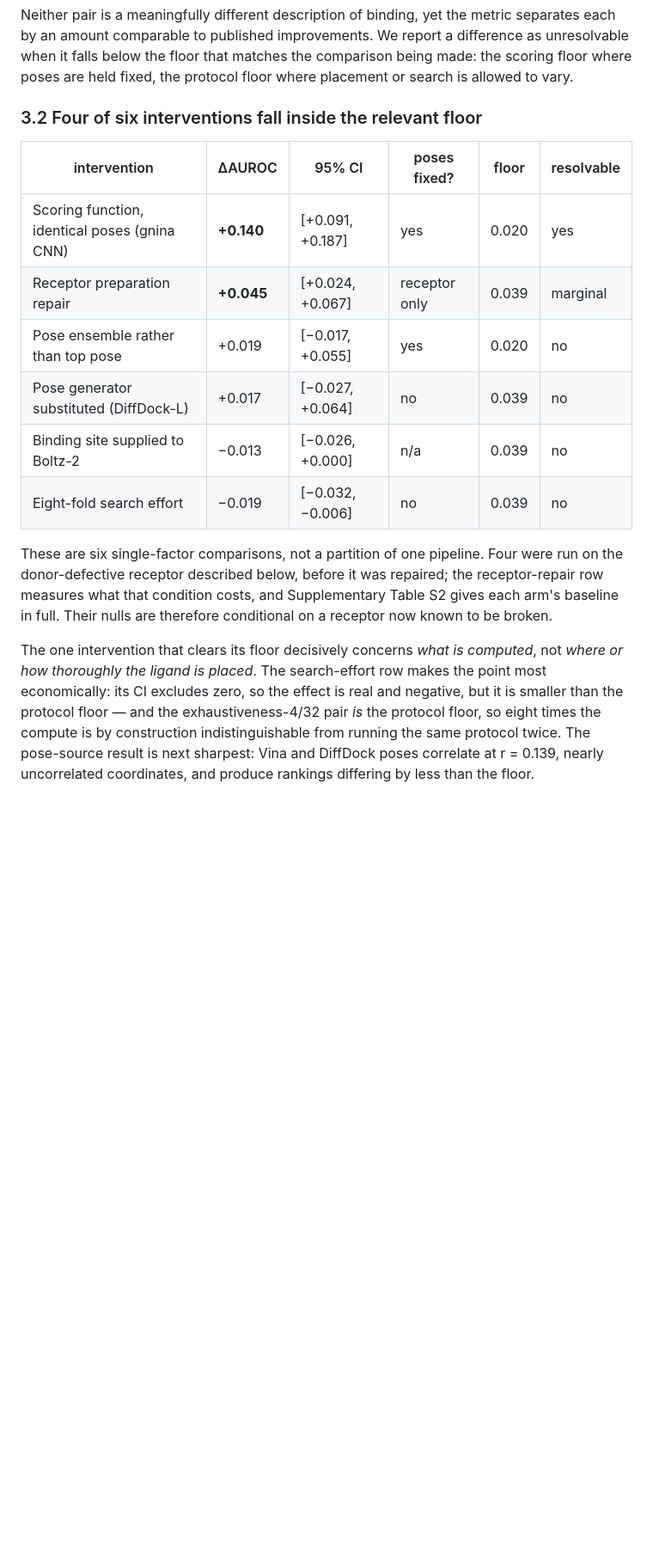
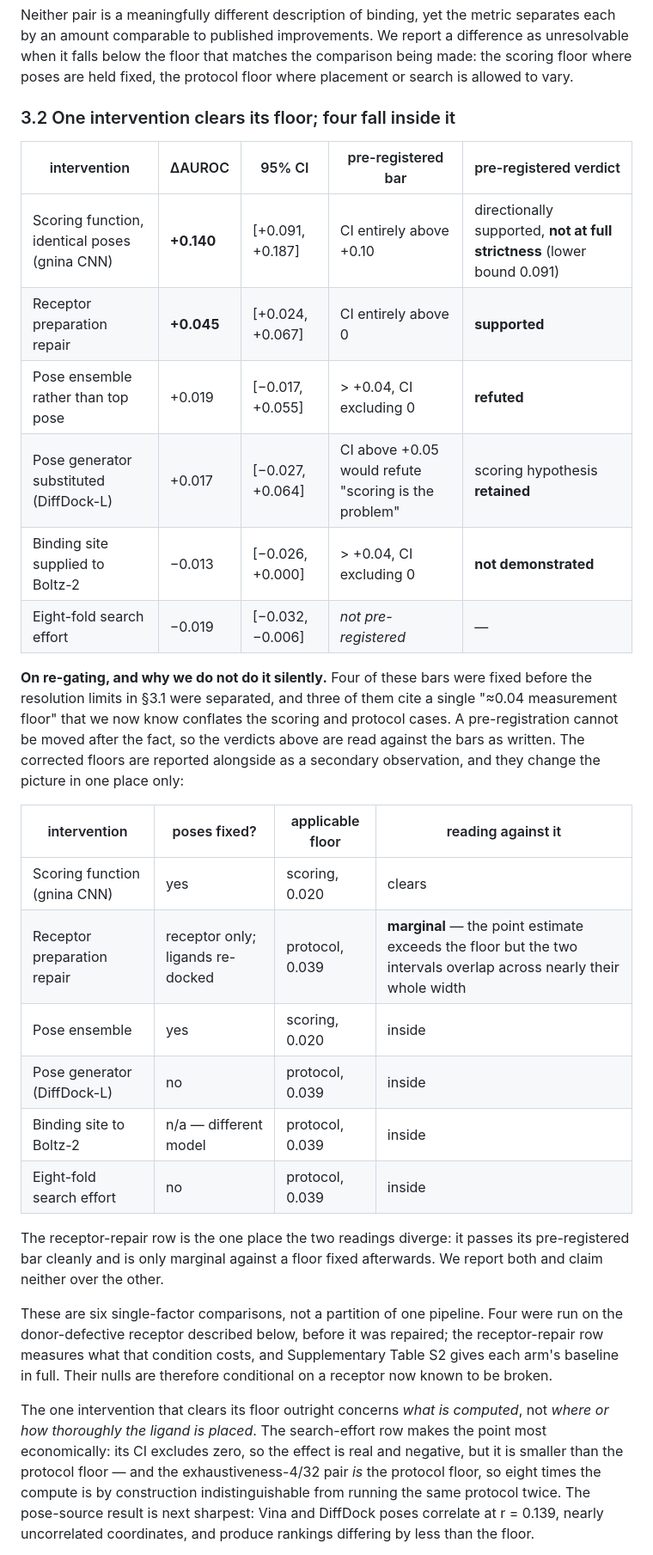
Before and after one commit to AegisMindApp/screening-decomposition, a Markdown page: docs/papers/screening_decomposition_preprint.md, the part around one of its changes. Shown at 86% size. Rendered like a GitHub page; blank space fills up the shorter version.

Commit message:
Read each arm against its own pre-registered bar; the corrected floors sit beside, not instead

```diff
--- a/docs/papers/screening_decomposition_preprint.md
+++ b/docs/papers/screening_decomposition_preprint.md
@@ -123,26 +126,46 @@ an amount comparable to published improvements. We report a difference as unreso
 falls below the floor that matches the comparison being made: the scoring floor where poses are
 held fixed, the protocol floor where placement or search is allowed to vary.
 
-### 3.2 Four of six interventions fall inside the relevant floor
+### 3.2 One intervention clears its floor; four fall inside it
 
-| intervention | ΔAUROC | 95% CI | poses fixed? | floor | resolvable |
-|---|---|---|---|---|---|
-| Scoring function, identical poses (gnina CNN) | **+0.140** | [+0.091, +0.187] | yes | 0.020 | yes |
-| Receptor preparation repair | **+0.045** | [+0.024, +0.067] | receptor only | 0.039 | marginal |
-| Pose ensemble rather than top pose | +0.019 | [−0.017, +0.055] | yes | 0.020 | no |
-| Pose generator substituted (DiffDock-L) | +0.017 | [−0.027, +0.064] | no | 0.039 | no |
-| Binding site supplied to Boltz-2 | −0.013 | [−0.026, +0.000] | n/a | 0.039 | no |
-| Eight-fold search effort | −0.019 | [−0.032, −0.006] | no | 0.039 | no |
+| intervention | ΔAUROC | 95% CI | pre-registered bar | pre-registered verdict |
+|---|---|---|---|---|
+| Scoring function, identical poses (gnina CNN) | **+0.140** | [+0.091, +0.187] | CI entirely above +0.10 | directionally supported, **not at full strictness** (lower bound 0.091) |
+| Receptor preparation repair | **+0.045** | [+0.024, +0.067] | CI entirely above 0 | **supported** |
+| Pose ensemble rather than top pose | +0.019 | [−0.017, +0.055] | > +0.04, CI excluding 0 | **refuted** |
+| Pose generator substituted (DiffDock-L) | +0.017 | [−0.027, +0.064] | CI above +0.05 would refute "scoring is the problem" | scoring hypothesis **retained** |
+| Binding site supplied to Boltz-2 | −0.013 | [−0.026, +0.000] | > +0.04, CI excluding 0 | **not demonstrated** |
+| Eight-fold search effort | −0.019 | [−0.032, −0.006] | *not pre-registered* | — |
+
+**On re-gating, and why we do not do it silently.** Four of these bars were fixed before the
+resolution limits in §3.1 were separated, and three of them cite a single "≈0.04 measurement
+floor" that we now know conflates the scoring and protocol cases. A pre-registration cannot be
+moved after the fact, so the verdicts above are read against the bars as written. The corrected
+floors are reported alongside as a secondary observation, and they change the picture in one place
+only:
+
+| intervention | poses fixed? | applicable floor | reading against it |
+|---|---|---|---|
+| Scoring function (gnina CNN) | yes | scoring, 0.020 | clears |
+| Receptor preparation repair | receptor only; ligands re-docked | protocol, 0.039 | **marginal** — the point estimate exceeds the floor but the two intervals overlap across nearly their whole width |
+| Pose ensemble | yes | scoring, 0.020 | inside |
+| Pose generator (DiffDock-L) | no | protocol, 0.039 | inside |
+| Binding site to Boltz-2 | n/a — different model | protocol, 0.039 | inside |
+| Eight-fold search effort | no | protocol, 0.039 | inside |
+
+The receptor-repair row is the one place the two readings diverge: it passes its pre-registered
+bar cleanly and is only marginal against a floor fixed afterwards. We report both and claim
+neither over the other.
 
 These are six single-factor comparisons, not a partition of one pipeline. Four were run on the
 donor-defective receptor described below, before it was repaired; the receptor-repair row measures
 what that condition costs, and Supplementary Table S2 gives each arm's baseline in full. Their
 nulls are therefore conditional on a receptor now known to be broken.
 
-The one intervention that clears its floor decisively concerns *what is computed*, not *where or
-how thoroughly the ligand is placed*. The search-effort row makes the point most economically: its
-CI excludes zero, so the effect is real and negative, but it is smaller than the protocol floor —
-and the exhaustiveness-4/32 pair *is* the protocol floor, so eight times the compute is by
+The one intervention that clears its floor outright concerns *what is computed*, not *where or how
+thoroughly the ligand is placed*. The search-effort row makes the point most economically: its CI
+excludes zero, so the effect is real and negative, but it is smaller than the protocol floor — and
+the exhaustiveness-4/32 pair *is* the protocol floor, so eight times the compute is by
 construction indistinguishable from running the same protocol twice. The pose-source result is
 next sharpest: Vina and DiffDock poses correlate at r = 0.139, nearly uncorrelated coordinates,
 and produce rankings differing by less than the floor.
```
Also changed, not shown: other parts of docs/papers/screening_decomposition_preprint.md (+14 -6 lines), docs/papers/screening_decomposition_supplementary.md (+7 -0 lines).
